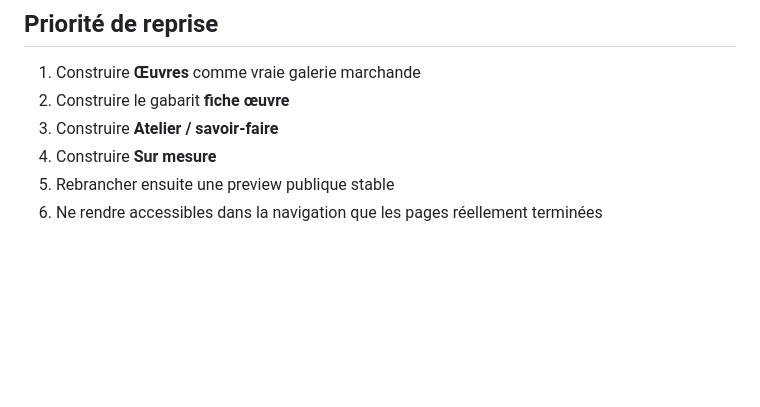
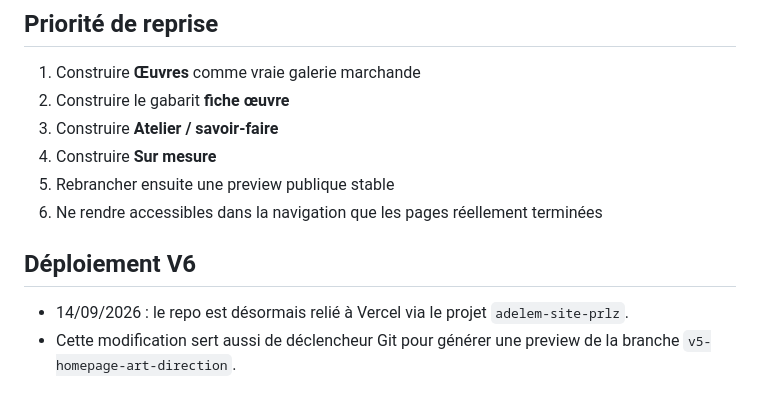
Before and after one commit to yum4nity-code/adelem-site, a Markdown page: site-v5/HANDOFF.md, the part around the change. Drawn GitHub-style; blank space fills up the shorter version.

Commit message:
Trigger V6 preview from connected Vercel project

```diff
--- a/site-v5/HANDOFF.md
+++ b/site-v5/HANDOFF.md
@@ -301,3 +301,7 @@ Ont été explicitement rejetés :
 4. Construire **Sur mesure**
 5. Rebrancher ensuite une preview publique stable
 6. Ne rendre accessibles dans la navigation que les pages réellement terminées
+
+## Déploiement V6
+- 14/09/2026 : le repo est désormais relié à Vercel via le projet `adelem-site-prlz`.
+- Cette modification sert aussi de déclencheur Git pour générer une preview de la branche `v5-homepage-art-direction`.
```
